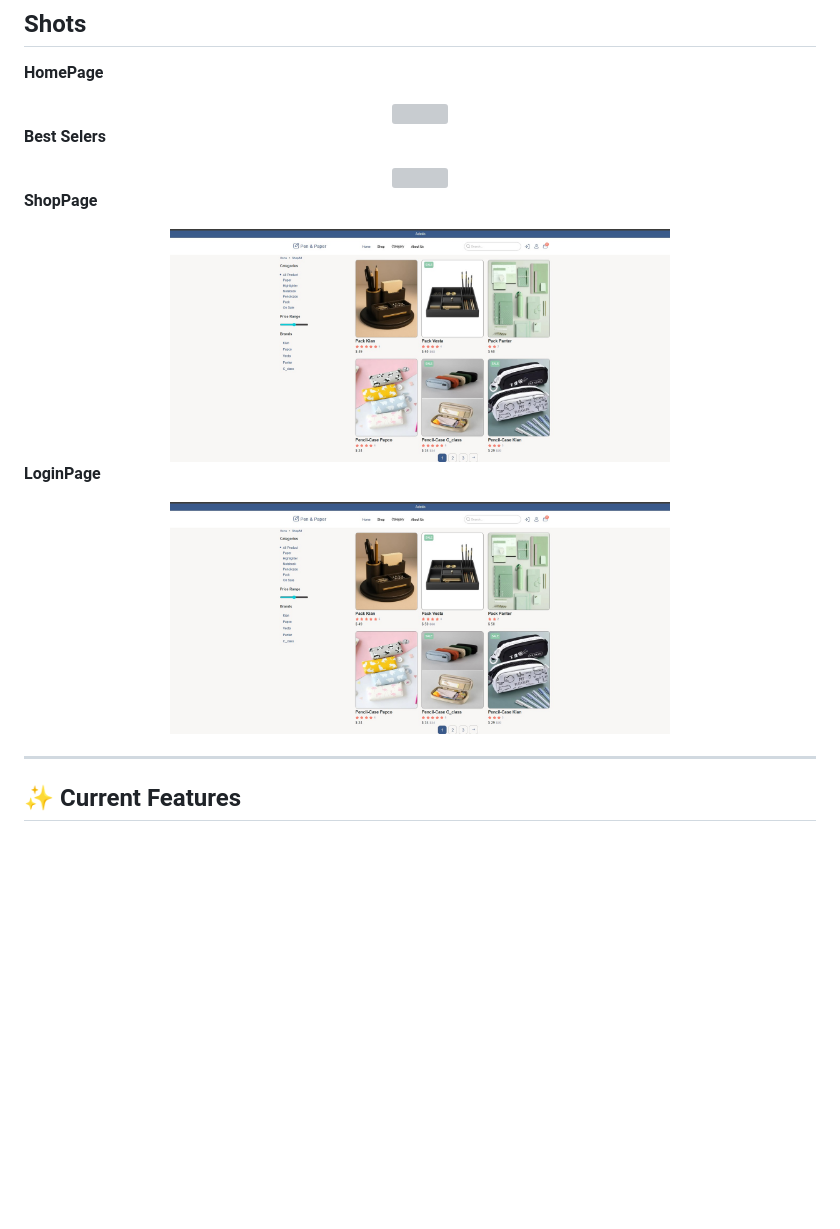
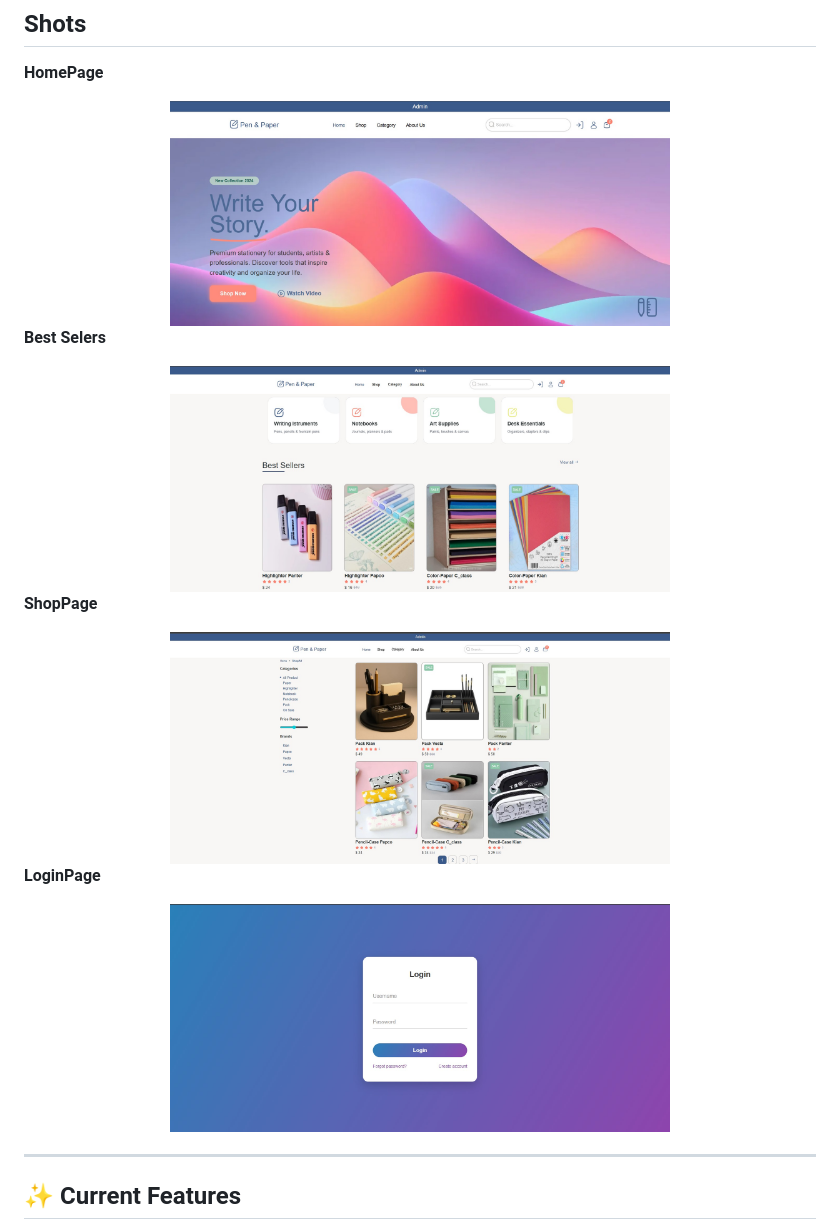
Before and after one commit to Ali-Arezoomandi/Stationery-Shop, a Markdown page: README.md, the part around the change. GitHub-like rendering; blank space fills up the shorter version; grey boxes are pictures that could not be loaded.

```diff
--- a/README.md
+++ b/README.md
@@ -19,13 +19,13 @@ This project represents my initial steps into building e-commerce functionality.
 **HomePage**
 
 <div align="center">
-  <img src="readme/1.png" width="500">
+  <img src="readme/1.jpg" width="500">
 </div>
 
 **Best Selers**
 
 <div align="center">
-  <img src="readme/2.png" width="500">
+  <img src="readme/2.jpg" width="500">
 </div>
 
 **ShopPage**
@@ -37,7 +37,7 @@ This project represents my initial steps into building e-commerce functionality.
 **LoginPage**
 
 <div align="center">
-  <img src="readme/3.jpg" width="500">
+  <img src="readme/4.jpg" width="500">
 </div>
 
 ---
```
